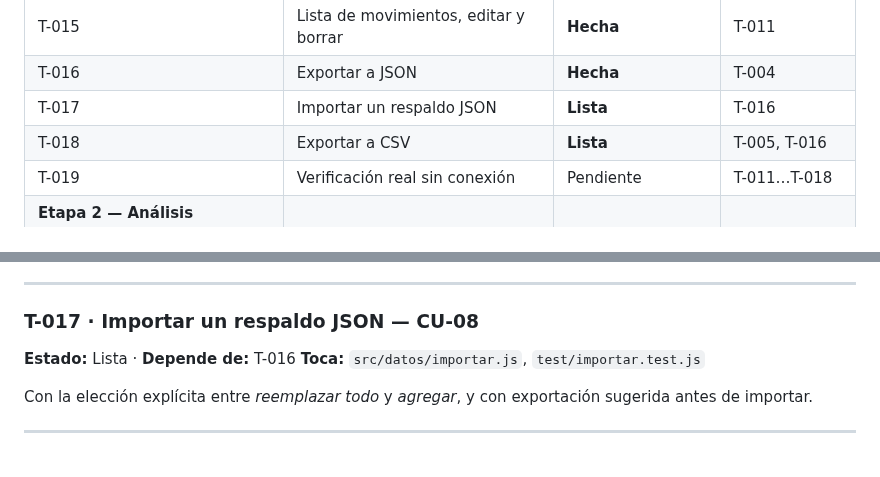
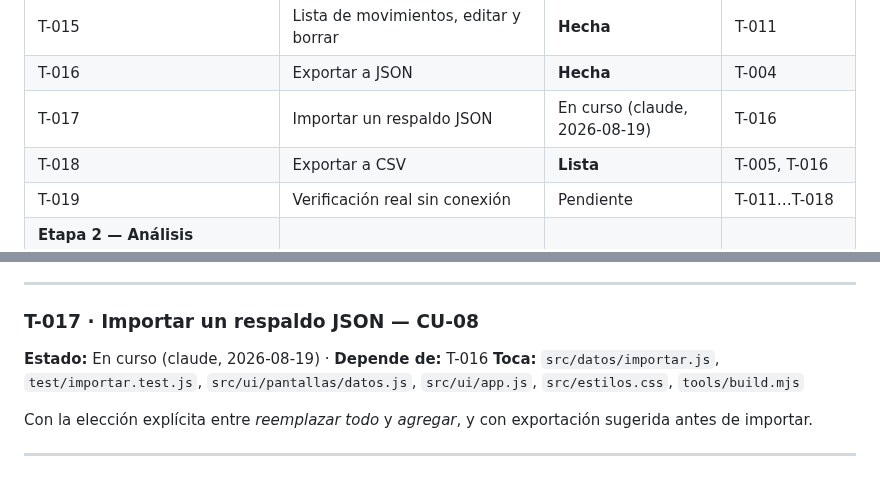
Before and after one commit to agonzalezorge/viajecor, a Markdown page: docs/PLAN.md, 2 parts joined by grey strips. GitHub-like rendering.

Commit message:
T-017: reservar la tarea antes de empezar
Commit de reserva según docs/AGENTES.md §2.

Co-Authored-By: Claude Opus 5 <noreply@anthropic.com>
Claude-Session: https://claude.ai/code/session_01QSu5m3UssQuT8akXJ5o73f

```diff
--- a/docs/PLAN.md
+++ b/docs/PLAN.md
@@ -73,7 +73,7 @@ Sin instrucciones específicas, se aplica este orden, sin saltearse pasos:
 | T-014 | Pantalla de resumen del mes | **Hecha** | T-013, T-010, T-006 |
 | T-015 | Lista de movimientos, editar y borrar | **Hecha** | T-011 |
 | T-016 | Exportar a JSON | **Hecha** | T-004 |
-| T-017 | Importar un respaldo JSON | **Lista** | T-016 |
+| T-017 | Importar un respaldo JSON | En curso (claude, 2026-08-19) | T-016 |
 | T-018 | Exportar a CSV | **Lista** | T-005, T-016 |
 | T-019 | Verificación real sin conexión | Pendiente | T-011…T-018 |
 | **Etapa 2 — Análisis** ||||
@@ -612,8 +612,8 @@ encontró el recorrido en el navegador terminando con una recarga.
 ---
 
 ### T-017 · Importar un respaldo JSON — CU-08
-**Estado:** Lista · **Depende de:** T-016
-**Toca:** `src/datos/importar.js`, `test/importar.test.js`
+**Estado:** En curso (claude, 2026-08-19) · **Depende de:** T-016
+**Toca:** `src/datos/importar.js`, `test/importar.test.js`, `src/ui/pantallas/datos.js`, `src/ui/app.js`, `src/estilos.css`, `tools/build.mjs`
 
 Con la elección explícita entre *reemplazar todo* y *agregar*, y con exportación
 sugerida antes de importar.
```
